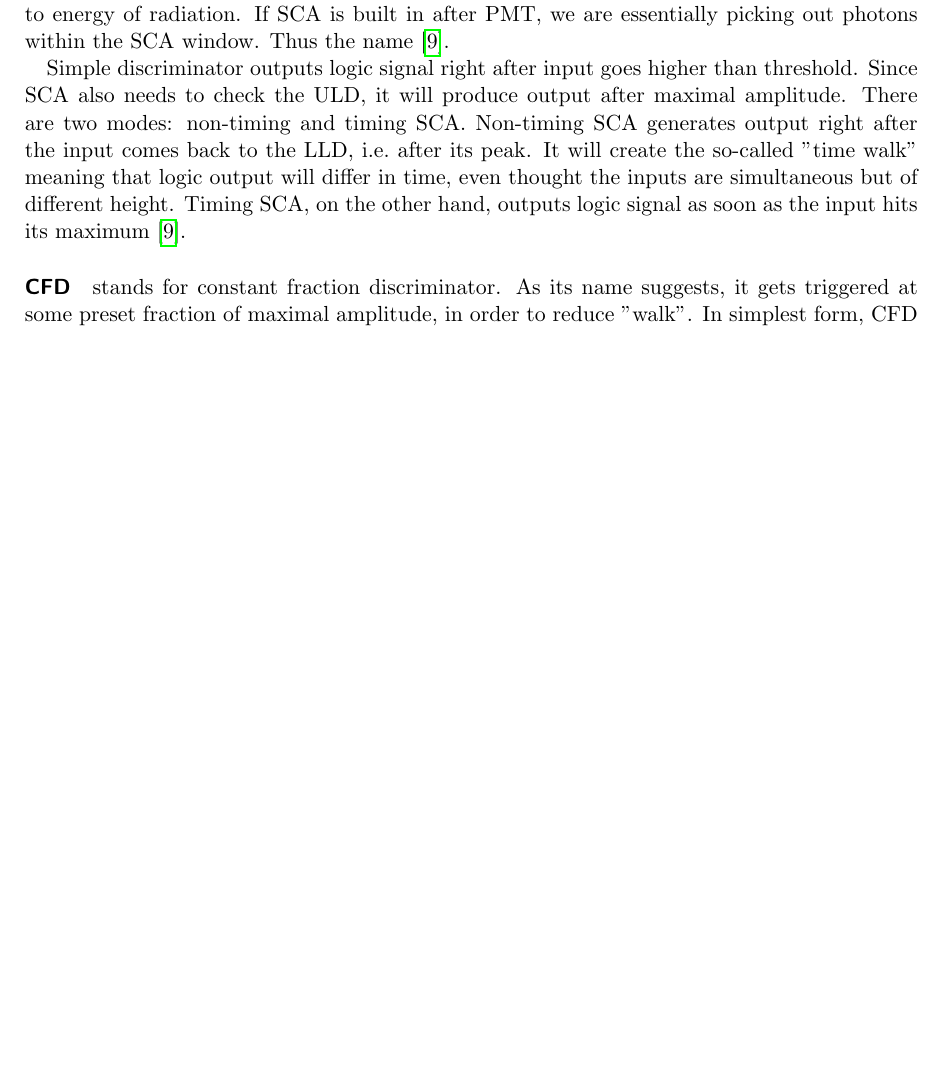
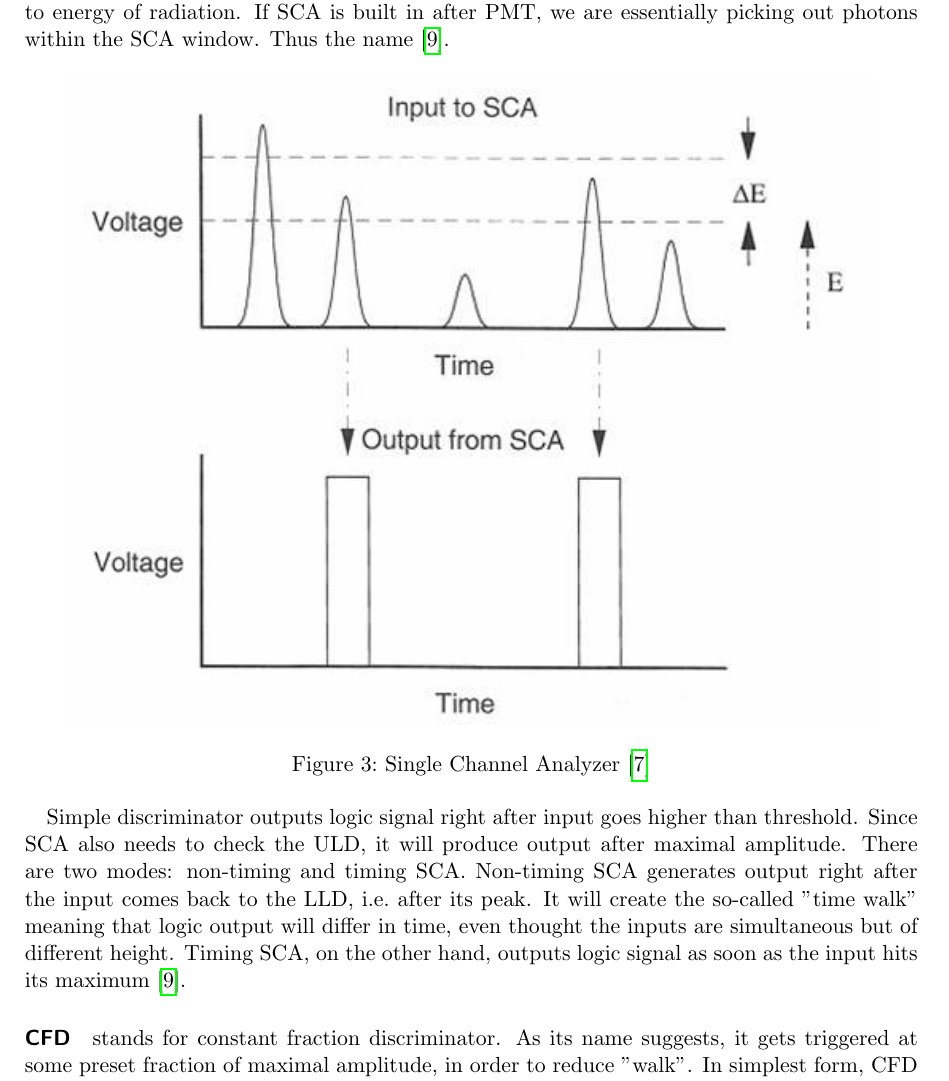
Before and after one commit to not-physicist/Lab2020, a LaTeX paper (k223/report/main.tex, which reads k223/report/setup.tex): part of page 4 of 10, cut so that both start at the same text, the shorter picture padded with empty space. Compiled offline with pdfLaTeX.

Commit message:
upload the SCA figure on text file.

```diff
--- a/k223/report/setup.tex
+++ b/k223/report/setup.tex
@@ -9,16 +9,24 @@ is used to detect ionizing radiation in general. Here we have gamma radiation. T
    \caption{Scintillator with PMT~\cite{wikiScin}}%
 \end{figure}
 
+
 \paragraph{Fast-slow coincidence} is the technique to measure the ionizing radiation separately. The "slow" part will determine the energy of incoming radiation. And the "fast" part is used to measure the time as precisely as possible, since the photomultiplier will be brought to saturation and the height of the pulse is not proportional to radiation energy any more~\cite{IACI1968103}. \textcolor{blue}{How exactly configure the fast and slow part? By adjusting the voltage?}
 
 \paragraph{SCA} stands for single channel analyzer. Basically it is advanced version of simple discriminator, as one can set both upper-level (ULD) and lower-level discriminator (LLD) for SCA. It reads the input pulse and check whether it is within the preset limits or not. If it is, SCA will produce a uniform digital signal.
 When applied to PMT, the height of pulse corresponds to energy of radiation. If SCA is built in after PMT, we are essentially picking out photons within the SCA window. Thus the name~\cite{SCAmanual}.
+
+\begin{figure}[ht]
+	\centering
+	\includegraphics[width=0.9\linewidth]{sca-binning.jpg}
+	\caption{Single Channel Analyzer~\cite{wikiScin}}%
+\end{figure}
 
 Simple discriminator outputs logic signal right after input goes higher than threshold. Since SCA also needs to check the ULD, it will produce output after maximal amplitude. There are two modes: non-timing and timing SCA. Non-timing SCA generates output right after the input comes back to the LLD, i.e.~after its peak. It will create the so-called "time walk" meaning that logic output will differ in time, even thought the inputs are simultaneous but of different height. Timing SCA, on the other hand, outputs logic signal as soon as the input hits its maximum~\cite{SCAmanual}.
 
 %TODO: too much explanation, need to cut before hand in!
 
 \paragraph{CFD} stands for constant fraction discriminator. As its name suggests, it gets triggered at some preset fraction of maximal amplitude, in order to reduce "walk". In simplest form, CFD works by splitting input signals, inverting one of them, and adding delay to the other. In the end, by combining these two together, we get logic signal with minimal walk~\cite{CFDmanual}.
+
 
 %TODO: actually three parts, relating to comparator. Can adjust delay to cope with different rise time
 
```
